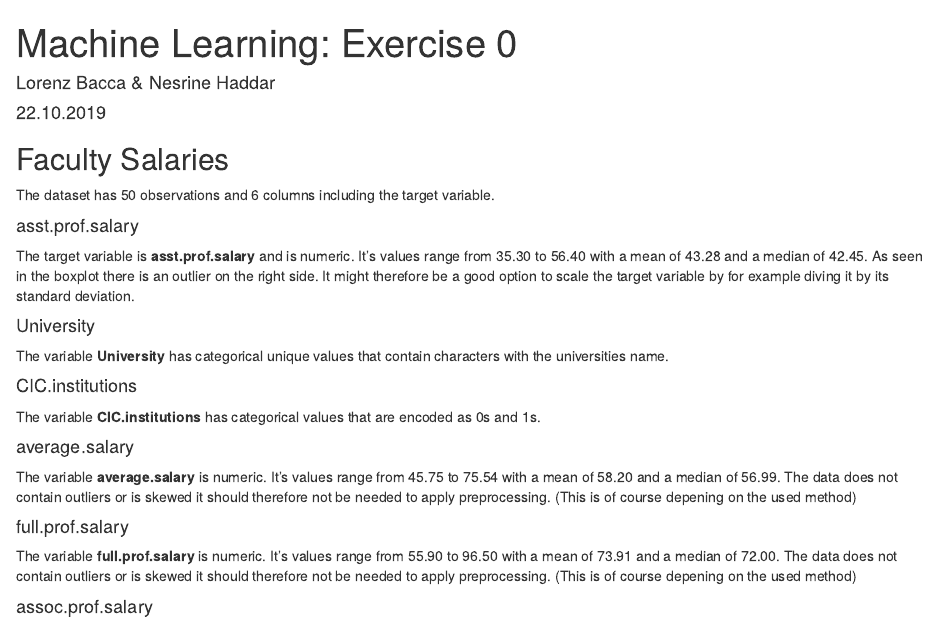
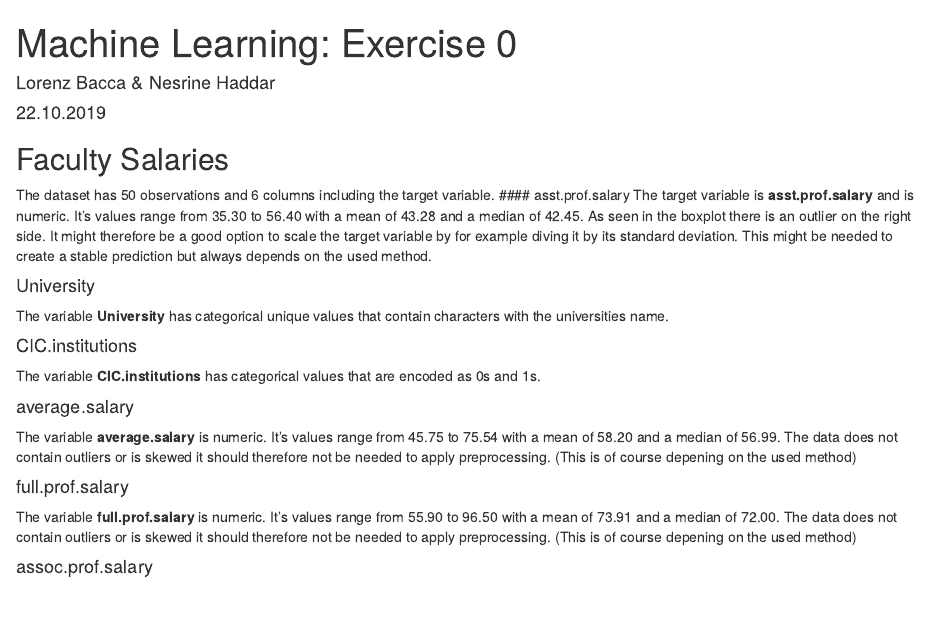
Before and after one commit to lbacca/ml_exercise0, an R Markdown document (exercise0.Rmd): the page in a window 1100 px wide, from its top. Rendered offline with R 4.5, knitr and Pandoc, with nearby package versions; the code chunks are not run, so their results and figures are left out.

Commit message:
Adding description for dataset 1

````diff
--- a/exercise0.Rmd
+++ b/exercise0.Rmd
@@ -15,9 +15,8 @@ dataset1 <- fread("FacultySalaries.csv")
 ## Faculty Salaries
 
 The dataset has 50 observations and 6 columns including the target variable.
-
 #### asst.prof.salary
-The target variable is **asst.prof.salary** and is numeric. It's values range from 35.30 to 56.40 with a mean of 43.28 and a median of 42.45. As seen in the boxplot there is an outlier on the right side. It might therefore be a good option to scale the target variable by for example diving it by its standard deviation.
+The target variable is **asst.prof.salary** and is numeric. It's values range from 35.30 to 56.40 with a mean of 43.28 and a median of 42.45. As seen in the boxplot there is an outlier on the right side. It might therefore be a good option to scale the target variable by for example diving it by its standard deviation. This might be needed to create a stable prediction but always depends on the used method.
 
 ```{r, echo = FALSE, out.width = '40%', out.height = '40%'}
 boxplot(dataset1$asst.prof.salary, horizontal = TRUE)
````
